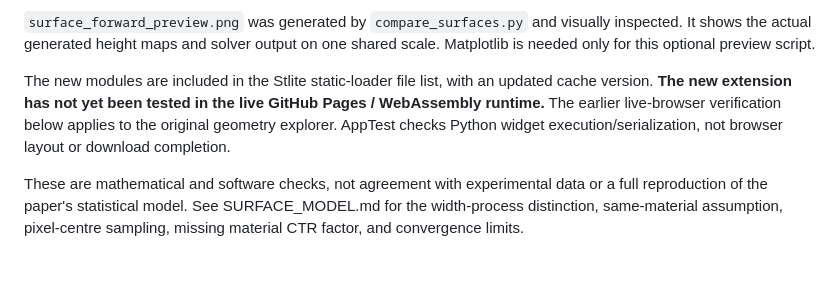
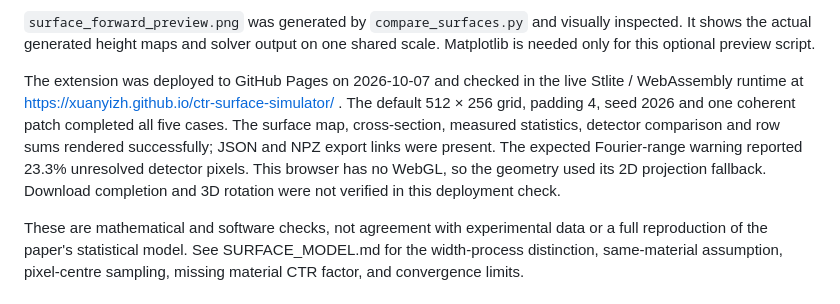
Before and after one commit to xuanyizh/ctr-surface-simulator, a Markdown page: VALIDATION.md, the part around the change. Drawn GitHub-style; blank space fills up the shorter version.

Commit message:
Document successful GitHub Pages simulation check

```diff
--- a/VALIDATION.md
+++ b/VALIDATION.md
@@ -35,11 +35,15 @@ took about 10 seconds for five maps; this is not a browser timing guarantee.
 generated height maps and solver output on one shared scale. Matplotlib is
 needed only for this optional preview script.
 
-The new modules are included in the Stlite static-loader file list, with an
-updated cache version. **The new extension has not yet been tested in the live
-GitHub Pages / WebAssembly runtime.** The earlier live-browser verification
-below applies to the original geometry explorer. AppTest checks Python widget
-execution/serialization, not browser layout or download completion.
+The extension was deployed to GitHub Pages on 2026-10-07 and checked in the
+live Stlite / WebAssembly runtime at
+https://xuanyizh.github.io/ctr-surface-simulator/ . The default 512 × 256 grid,
+padding 4, seed 2026 and one coherent patch completed all five cases. The
+surface map, cross-section, measured statistics, detector comparison and
+row sums rendered successfully; JSON and NPZ export links were present.
+The expected Fourier-range warning reported 23.3% unresolved detector pixels.
+This browser has no WebGL, so the geometry used its 2D projection fallback.
+Download completion and 3D rotation were not verified in this deployment check.
 
 These are mathematical and software checks, not agreement with experimental
 data or a full reproduction of the paper's statistical model. See
```
